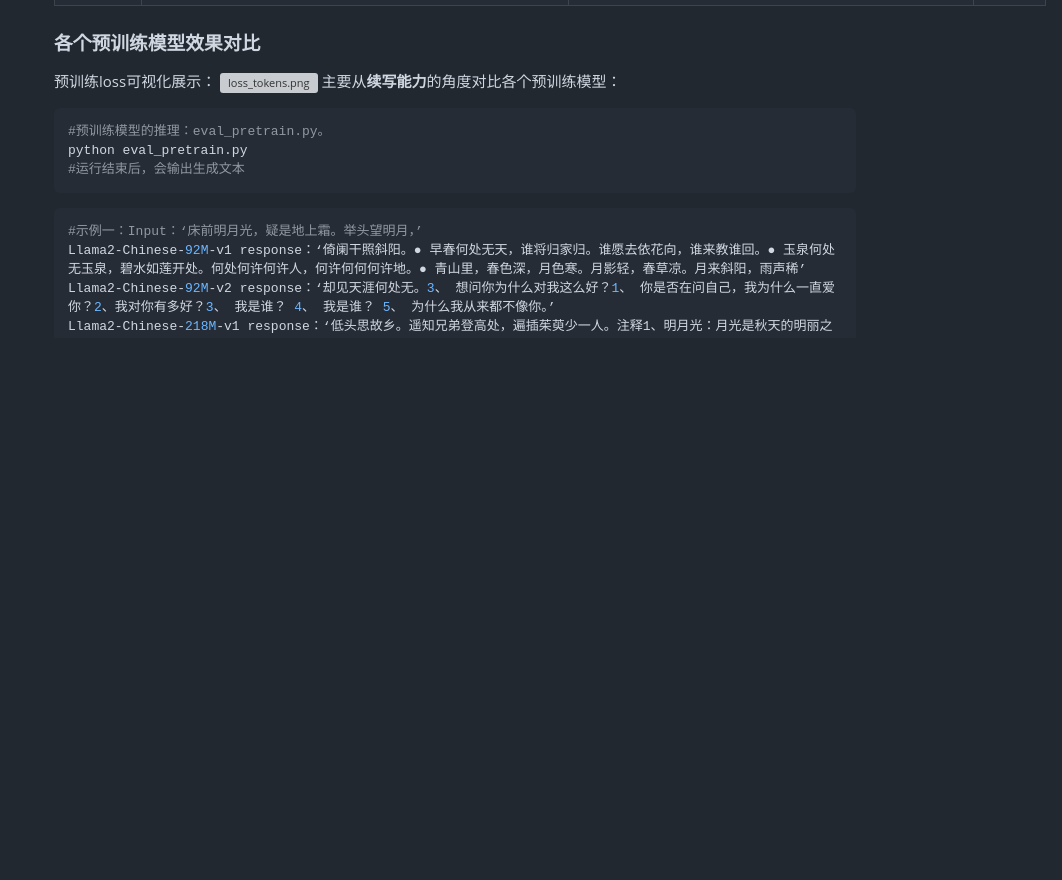
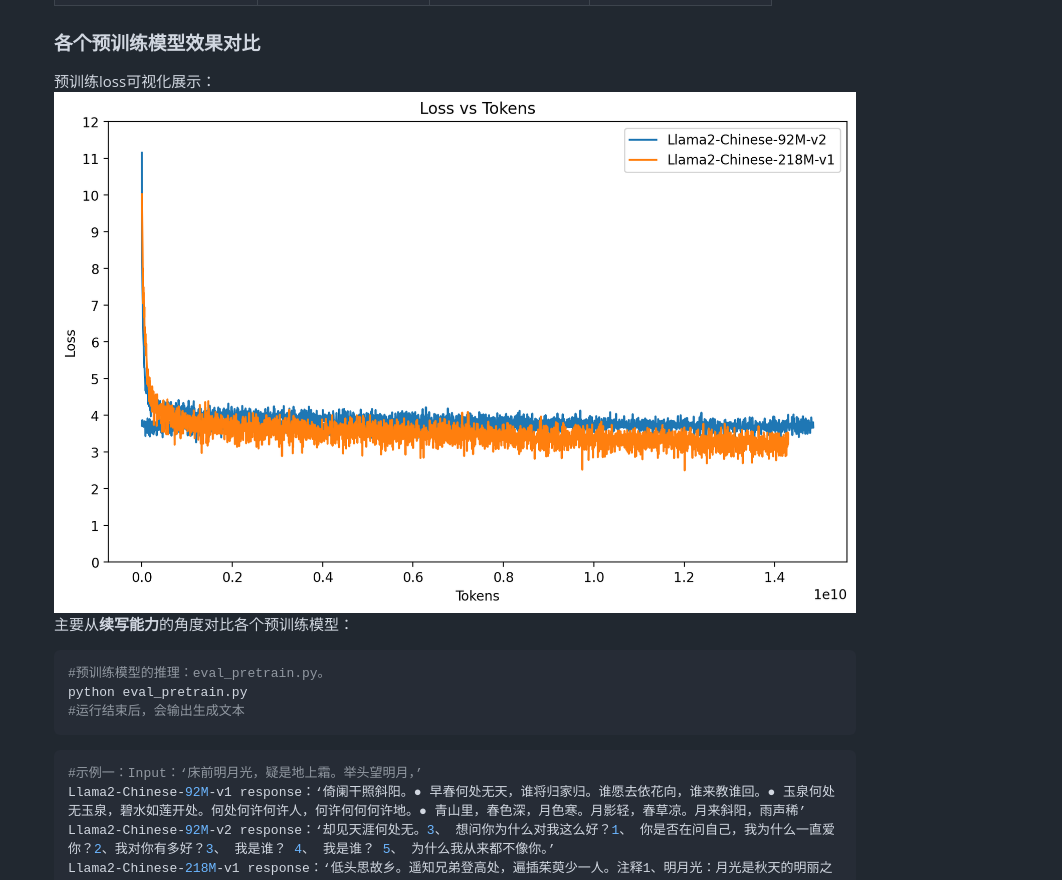
Before and after one commit to DLLXW/baby-llama2-chinese, a Markdown page: README.md, the part around one of its changes. Drawn GitHub-style; pictures changed too: loss_tokens.png (added); blank space fills up the shorter version; grey boxes are pictures that could not be loaded.

````diff
--- a/README.md
+++ b/README.md
@@ -119,7 +119,7 @@ LLM微调的目的是将预训练模型中的知识引导出来的一种手段
 
    ### 各个预训练模型效果对比
    预训练loss可视化展示：
-   ![loss_tokens.png](model_ckpt%2Floss_tokens.png)
+   ![loss_tokens.png](loss_tokens.png)
    主要从**续写能力**的角度对比各个预训练模型：
    ```python
    #预训练模型的推理：eval_pretrain.py。
````
Also changed, not shown: other parts of README.md (+12 -12 lines), 1 other file.
